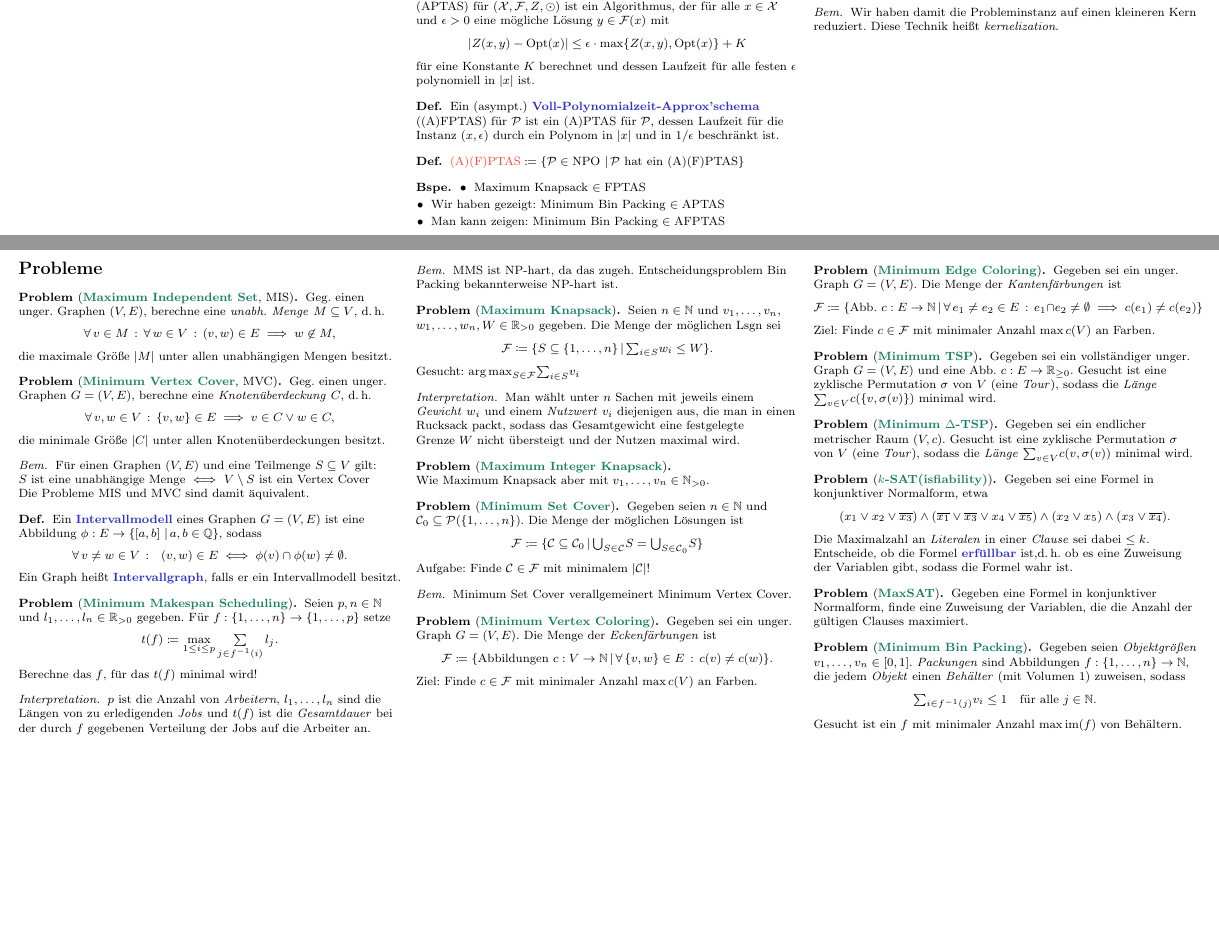
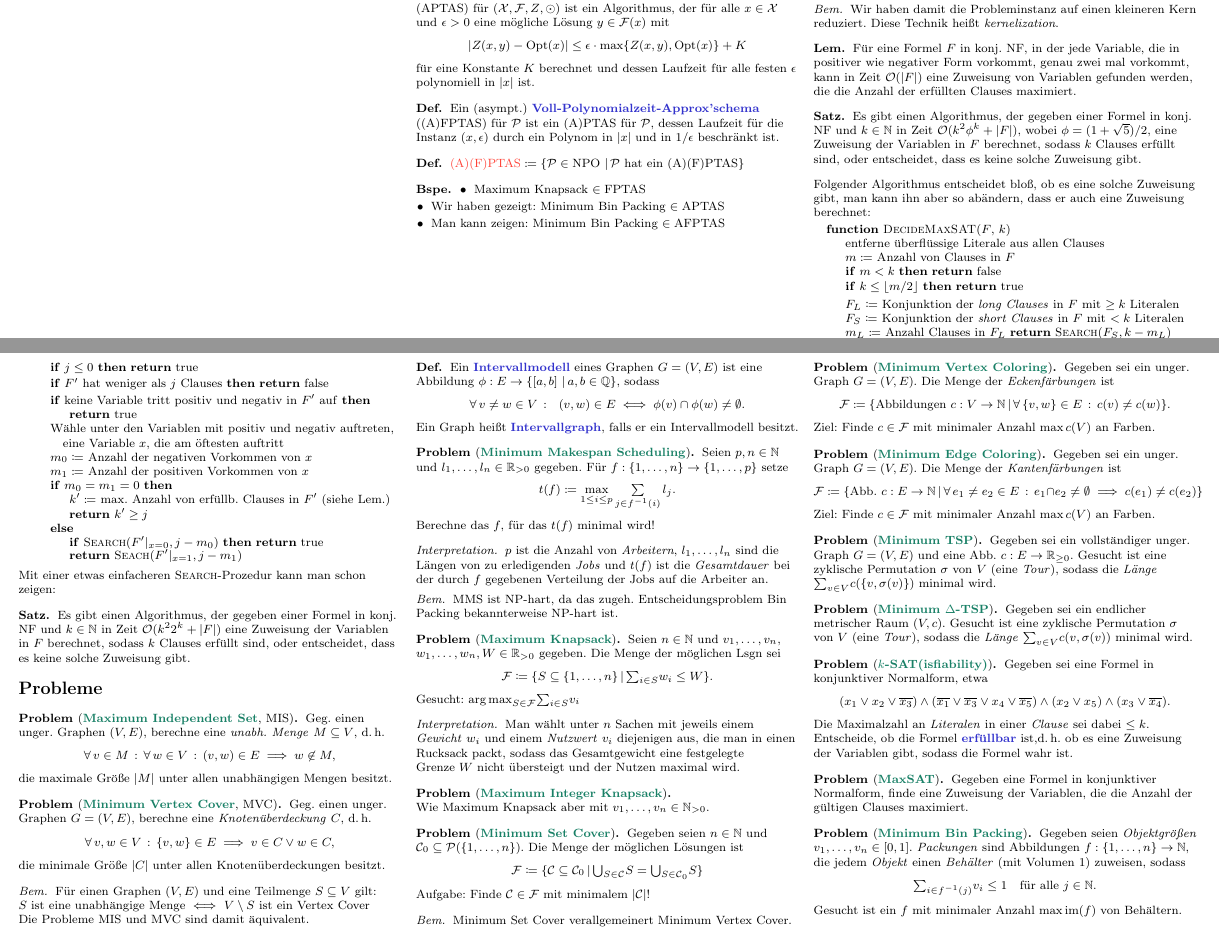
Before and after one commit to timjb/uni-spicker, a LaTeX document (alg-fuer-np.tex): two parts of pages 3 and 4 of 4, joined at a grey line, cut so that both start at the same text, the shorter picture padded with empty space. The pictures show the PDF file alg-fuer-np.pdf that the author committed with the source.

Commit message:
Algorithmen für NP-harte Probleme: MaxSAT

```diff
--- a/alg-fuer-np.tex
+++ b/alg-fuer-np.tex
@@ -722,6 +722,61 @@ Schaffen wir es, einen Algorithmus mit $m$~Fällen mit Verzweigungs- multimengen
 
 % §8.2. MaxSAT
 
+% ausgelassen: Lemma 8.4 und 8.5
+
+% 8.7
+\begin{lem}
+  Für eine Formel~$F$ in konj. NF, in der jede Variable, die in positiver wie negativer Form vorkommt, genau zwei mal vorkommt, kann in Zeit $\O(\size{F})$ eine Zuweisung von Variablen gefunden werden, die die Anzahl der erfüllten Clauses maximiert.
+\end{lem}
+
+% 8.8
+\begin{satz}
+  Es gibt einen Algorithmus, der gegeben einer Formel in konj. NF und $k \in \N$ in Zeit $\O(k^2 \phi^k + \size{F})$, wobei $\phi = (1 + \sqrt{5}) / 2$, eine Zuweisung der Variablen in~$F$ berechnet, sodass $k$ Clauses erfüllt sind, oder entscheidet, dass es keine solche Zuweisung gibt.
+\end{satz}
+
+Folgender Algorithmus entscheidet bloß, ob es eine solche Zuweisung gibt, man kann ihn aber so abändern, dass er auch eine Zuweisung berechnet:
+
+\begin{algorithmic}
+  \Function{DecideMaxSAT}{$F$, $k$}
+    \State entferne überflüssige Literale aus allen Clauses
+    \State $m \coloneqq $ Anzahl von Clauses in~$F$
+    \If{$m < k$} \Return false \EndIf
+    \If{$k \leq \floor{m/2}$} \Return true \EndIf
+    \State $F_L \coloneqq $ Konjunktion der \textit{long Clauses} in~$F$ mit $\geq k$ Literalen
+    \State $F_S \coloneqq $ Konjunktion der \textit{short Clauses} in~$F$ mit $< k$ Literalen
+    \State $m_L \coloneqq $ Anzahl Clauses in $F_L$
+    \Return $\Call{Search}{F_S, k - m_L}$
+  \EndFunction
+
+  \Function{Search}{$F'$, $j$}
+    \If{$j \leq 0$} \Return true \EndIf
+    \If{$F'$ hat weniger als $j$ Clauses} \Return false \EndIf
+    \If{keine Variable tritt positiv und negativ in $F'$ auf}
+      \State \Return true
+    \EndIf
+    \State Wähle unter den Variablen mit positiv und negativ auftreten,
+    \State \quad eine Variable $x$, die am öftesten auftritt
+    \State $m_0 \coloneqq $ Anzahl der negativen Vorkommen von~$x$
+    \State $m_1 \coloneqq $ Anzahl der positiven Vorkommen von~$x$
+    \If{$m_0 = m_1 = 0$}
+      \State $k' \coloneqq $ max. Anzahl von erfüllb. Clauses in $F'$ (siehe Lem.)
+      \State \Return $k' \geq j$
+    \Else
+      \If{$\Call{Search}{F'|_{x=0}, j - m_0}$}
+        \Return true
+      \EndIf
+      \Return $\Call{Seach}{F'|_{x=1}, j - m_1}$
+    \EndIf
+  \EndFunction
+\end{algorithmic}
+
+Mit einer etwas einfacheren $\Call{Search}{}$-Prozedur kann man schon zeigen:
+
+% 8.6
+\begin{satz}
+  Es gibt einen Algorithmus, der gegeben einer Formel in konj. NF und $k \in \N$ in Zeit $\O(k^2 2^k + \size{F})$ eine Zuweisung der Variablen in~$F$ berechnet, sodass $k$ Clauses erfüllt sind, oder entscheidet, dass es keine solche Zuweisung gibt.
+\end{satz}
+
 \section{Probleme}
 
 \begin{problem}[\Problem{Maximum Independent Set}, MIS]
```
Also changed, not shown: alg-fuer-np.pdf.
